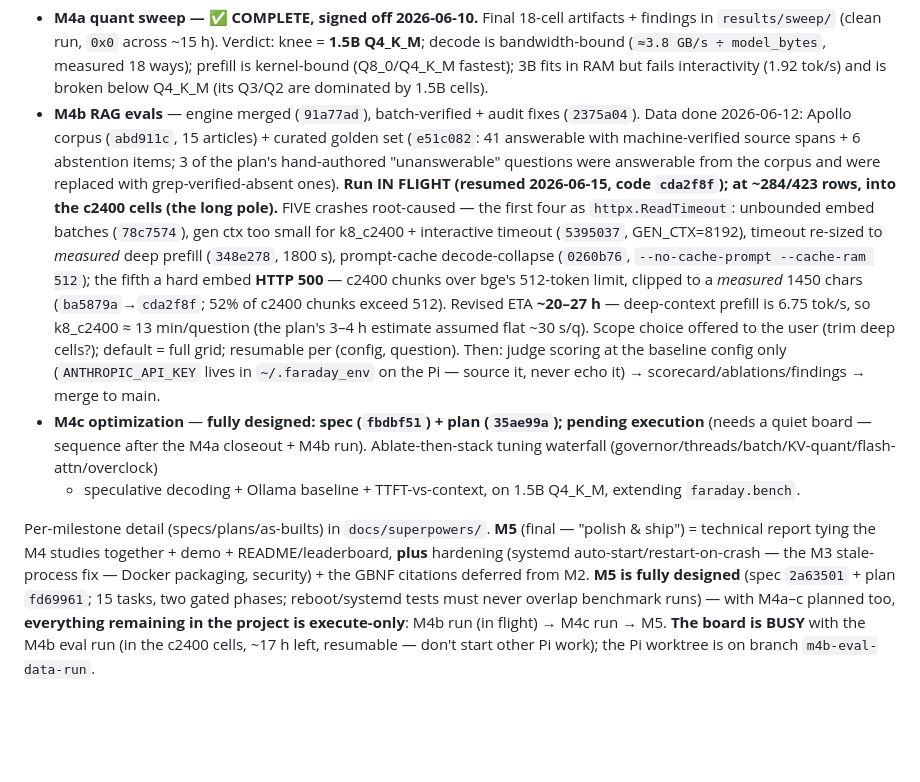
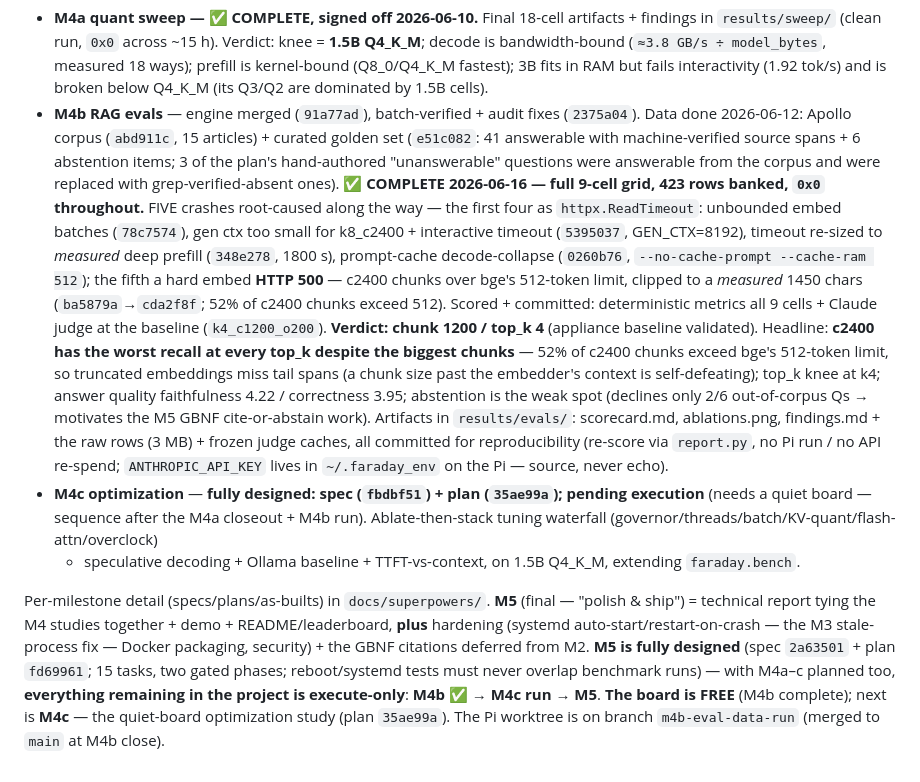
Before and after one commit to azhkyaw/faraday-pi, a Markdown page: CLAUDE.md, the part around the change. GitHub-like rendering; blank space fills up the shorter version.

Commit message:
docs: sync CLAUDE.md State (M4b complete -- verdict chunk 1200 / top_k 4)
The M4b RAG eval run is done (423 rows, scored, findings + raw data
committed). Mark the State block complete, record the verdict and headline
findings (c2400 self-defeating, top_k knee at k4, abstention weak spot), and
flip "board busy / run in flight" to "board free; M4c next".

Co-Authored-By: Claude <noreply@anthropic.com>

```diff
--- a/CLAUDE.md
+++ b/CLAUDE.md
@@ -104,19 +104,23 @@ inference lab) in progress, all on `main`:
   Data done 2026-06-12: Apollo corpus (`abd911c`, 15 articles) + curated golden set
   (`e51c082`: 41 answerable with machine-verified source spans + 6 abstention items; 3 of
   the plan's hand-authored "unanswerable" questions were answerable from the corpus and
-  were replaced with grep-verified-absent ones). **Run IN FLIGHT (resumed 2026-06-15, code `cda2f8f`); at ~284/423 rows, into the
-  c2400 cells (the long pole).** FIVE crashes root-caused — the first four as
+  were replaced with grep-verified-absent ones). **✅ COMPLETE 2026-06-16 — full 9-cell grid, 423 rows banked, `0x0` throughout.** FIVE
+  crashes root-caused along the way — the first four as
   `httpx.ReadTimeout`: unbounded embed batches (`78c7574`), gen ctx too small for k8_c2400 +
   interactive timeout (`5395037`, GEN_CTX=8192), timeout re-sized to *measured* deep prefill
   (`348e278`, 1800 s), prompt-cache decode-collapse (`0260b76`, `--no-cache-prompt
   --cache-ram 512`); the fifth a hard embed **HTTP 500** — c2400 chunks over bge's 512-token
   limit, clipped to a *measured* 1450 chars (`ba5879a`→`cda2f8f`; 52% of c2400 chunks exceed
-  512). Revised ETA **~20–27 h** — deep-context prefill is 6.75 tok/s, so k8_c2400
-  ≈ 13 min/question (the plan's 3–4 h estimate assumed flat ~30 s/q). Scope choice offered
-  to the user (trim deep cells?); default = full grid; resumable per (config, question).
-  Then: judge scoring at the baseline config only (`ANTHROPIC_API_KEY` lives in
-  `~/.faraday_env` on the Pi — source it, never echo it) → scorecard/ablations/findings →
-  merge to main.
+  512). Scored + committed: deterministic metrics all 9 cells + Claude judge at the baseline
+  (`k4_c1200_o200`). **Verdict: chunk 1200 / top_k 4** (appliance baseline validated).
+  Headline: **c2400 has the worst recall at every top_k despite the biggest chunks** — 52%
+  of c2400 chunks exceed bge's 512-token limit, so truncated embeddings miss tail spans (a
+  chunk size past the embedder's context is self-defeating); top_k knee at k4; answer quality
+  faithfulness 4.22 / correctness 3.95; abstention is the weak spot (declines only 2/6
+  out-of-corpus Qs → motivates the M5 GBNF cite-or-abstain work). Artifacts in
+  `results/evals/`: scorecard.md, ablations.png, findings.md + the raw rows (3 MB) + frozen
+  judge caches, all committed for reproducibility (re-score via `report.py`, no Pi run / no
+  API re-spend; `ANTHROPIC_API_KEY` lives in `~/.faraday_env` on the Pi — source, never echo).
 - **M4c optimization** — **fully designed: spec (`fbdbf51`) + plan (`35ae99a`); pending
   execution** (needs a quiet board — sequence after the M4a closeout + M4b run).
   Ablate-then-stack tuning waterfall (governor/threads/batch/KV-quant/flash-attn/overclock)
@@ -129,6 +133,6 @@ Per-milestone detail (specs/plans/as-builts) in `docs/superpowers/`. **M5** (fin
 packaging, security) + the GBNF citations deferred from M2. **M5 is fully designed**
 (spec `2a63501` + plan `fd69961`; 15 tasks, two gated phases; reboot/systemd tests must
 never overlap benchmark runs) — with M4a–c planned too, **everything remaining in the
-project is execute-only**: M4b run (in flight) → M4c run → M5. **The board is BUSY** with
-the M4b eval run (in the c2400 cells, ~17 h left, resumable — don't start other Pi work);
-the Pi worktree is on branch `m4b-eval-data-run`.
+project is execute-only**: **M4b ✅ → M4c run → M5**. **The board is FREE** (M4b complete);
+next is **M4c** — the quiet-board optimization study (plan `35ae99a`). The Pi worktree is on
+branch `m4b-eval-data-run` (merged to `main` at M4b close).
```
